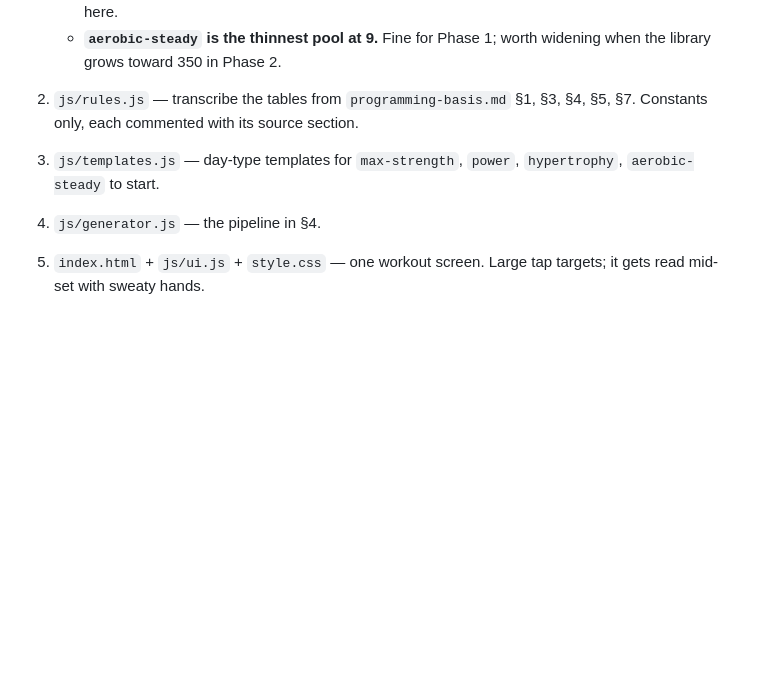
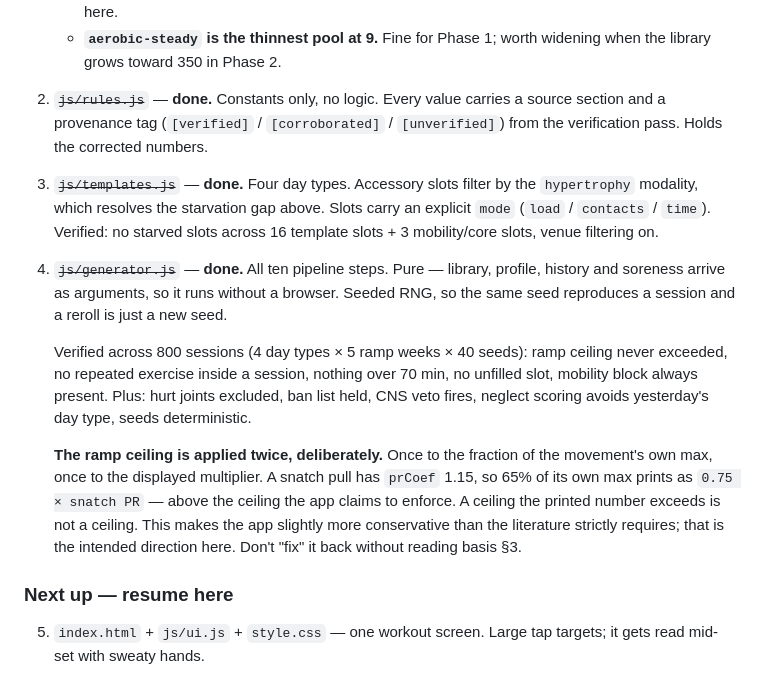
Before and after one commit to ninwhippa08/GymBuddy, a Markdown page: docs/spec.md, the part around the change. Rendered like a GitHub page; blank space fills up the shorter version.

Commit message:
Update spec section 10 resume point
Marks rules.js, templates.js and generator.js done, each with what was
verified rather than just a tick. Adds a "Next up -- resume here"
heading at item 5 so a cold session lands in the right place.

Records the twice-applied ramp ceiling and why it is deliberate, so a
future reader does not "simplify" it back into a single clamp and
quietly raise every prescription referenced through a prCoef above 1.

Co-Authored-By: Claude Opus 5 <noreply@anthropic.com>

```diff
--- a/docs/spec.md
+++ b/docs/spec.md
@@ -385,11 +385,34 @@ identity — never a real address, since the repo is public.
    - **`aerobic-steady` is the thinnest pool at 9.** Fine for Phase 1; worth
      widening when the library grows toward 350 in Phase 2.
 
-2. `js/rules.js` — transcribe the tables from `programming-basis.md` §1, §3, §4,
-   §5, §7. Constants only, each commented with its source section.
-3. `js/templates.js` — day-type templates for `max-strength`, `power`,
-   `hypertrophy`, `aerobic-steady` to start.
-4. `js/generator.js` — the pipeline in §4.
+2. ~~`js/rules.js`~~ — **done.** Constants only, no logic. Every value carries a
+   source section and a provenance tag (`[verified]` / `[corroborated]` /
+   `[unverified]`) from the verification pass. Holds the corrected numbers.
+3. ~~`js/templates.js`~~ — **done.** Four day types. Accessory slots filter by
+   the `hypertrophy` modality, which resolves the starvation gap above. Slots
+   carry an explicit `mode` (`load` / `contacts` / `time`). Verified: no starved
+   slots across 16 template slots + 3 mobility/core slots, venue filtering on.
+4. ~~`js/generator.js`~~ — **done.** All ten pipeline steps. Pure — library,
+   profile, history and soreness arrive as arguments, so it runs without a
+   browser. Seeded RNG, so the same seed reproduces a session and a reroll is
+   just a new seed.
+
+   Verified across 800 sessions (4 day types × 5 ramp weeks × 40 seeds): ramp
+   ceiling never exceeded, no repeated exercise inside a session, nothing over
+   70 min, no unfilled slot, mobility block always present. Plus: hurt joints
+   excluded, ban list held, CNS veto fires, neglect scoring avoids yesterday's
+   day type, seeds deterministic.
+
+   **The ramp ceiling is applied twice, deliberately.** Once to the fraction of
+   the movement's own max, once to the displayed multiplier. A snatch pull has
+   `prCoef` 1.15, so 65% of its own max prints as `0.75 × snatch PR` — above the
+   ceiling the app claims to enforce. A ceiling the printed number exceeds is
+   not a ceiling. This makes the app slightly more conservative than the
+   literature strictly requires; that is the intended direction here. Don't
+   "fix" it back without reading basis §3.
+
+### Next up — resume here
+
 5. `index.html` + `js/ui.js` + `style.css` — one workout screen. Large tap
    targets; it gets read mid-set with sweaty hands.
 6. `manifest.json` + `sw.js` — installable and offline.
```
